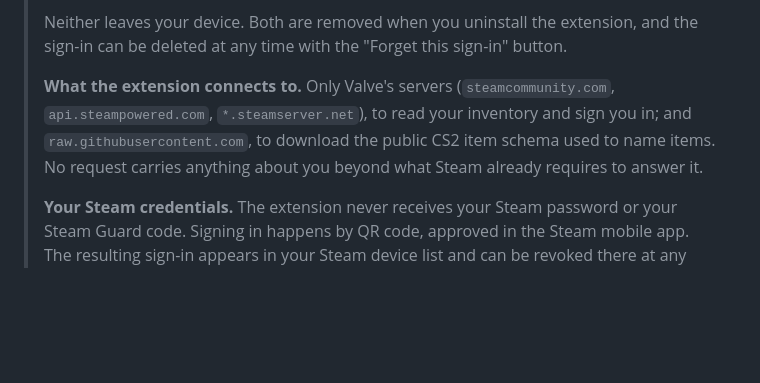
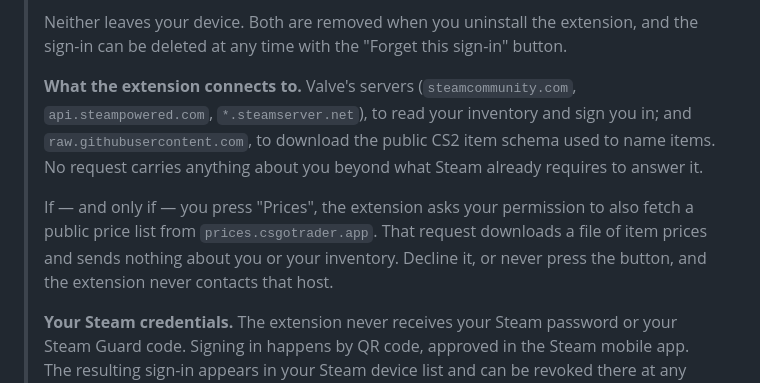
Before and after one commit to p1etran/cs2_inventory, a Markdown page: extension/STORE.md, the part around the change. GitHub-like rendering; blank space fills up the shorter version.

Commit message:
Extension: correct the privacy policy for the optional price host
The policy said the extension connects only to Valve and GitHub, which stopped
being true when prices landed. It now names the price host, says the request
carries nothing about the user or their inventory, and says plainly that
declining the permission -- or never pressing the button -- means it is never
contacted.

A privacy policy that is merely out of date is still a false statement, and
this one is going in front of store review.

Co-Authored-By: Claude Opus 5 <noreply@anthropic.com>
Claude-Session: https://claude.ai/code/session_01JiZXojrstFVowSk5rHTgXU

```diff
--- a/extension/STORE.md
+++ b/extension/STORE.md
@@ -125,11 +125,17 @@ whole of it.
 > extension, and the sign-in can be deleted at any time with the "Forget this
 > sign-in" button.
 >
-> **What the extension connects to.** Only Valve's servers
-> (`steamcommunity.com`, `api.steampowered.com`, `*.steamserver.net`), to read
-> your inventory and sign you in; and `raw.githubusercontent.com`, to download
-> the public CS2 item schema used to name items. No request carries anything
-> about you beyond what Steam already requires to answer it.
+> **What the extension connects to.** Valve's servers (`steamcommunity.com`,
+> `api.steampowered.com`, `*.steamserver.net`), to read your inventory and sign
+> you in; and `raw.githubusercontent.com`, to download the public CS2 item
+> schema used to name items. No request carries anything about you beyond what
+> Steam already requires to answer it.
+>
+> If — and only if — you press "Prices", the extension asks your permission to
+> also fetch a public price list from `prices.csgotrader.app`. That request
+> downloads a file of item prices and sends nothing about you or your
+> inventory. Decline it, or never press the button, and the extension never
+> contacts that host.
 >
 > **Your Steam credentials.** The extension never receives your Steam password
 > or your Steam Guard code. Signing in happens by QR code, approved in the
```
